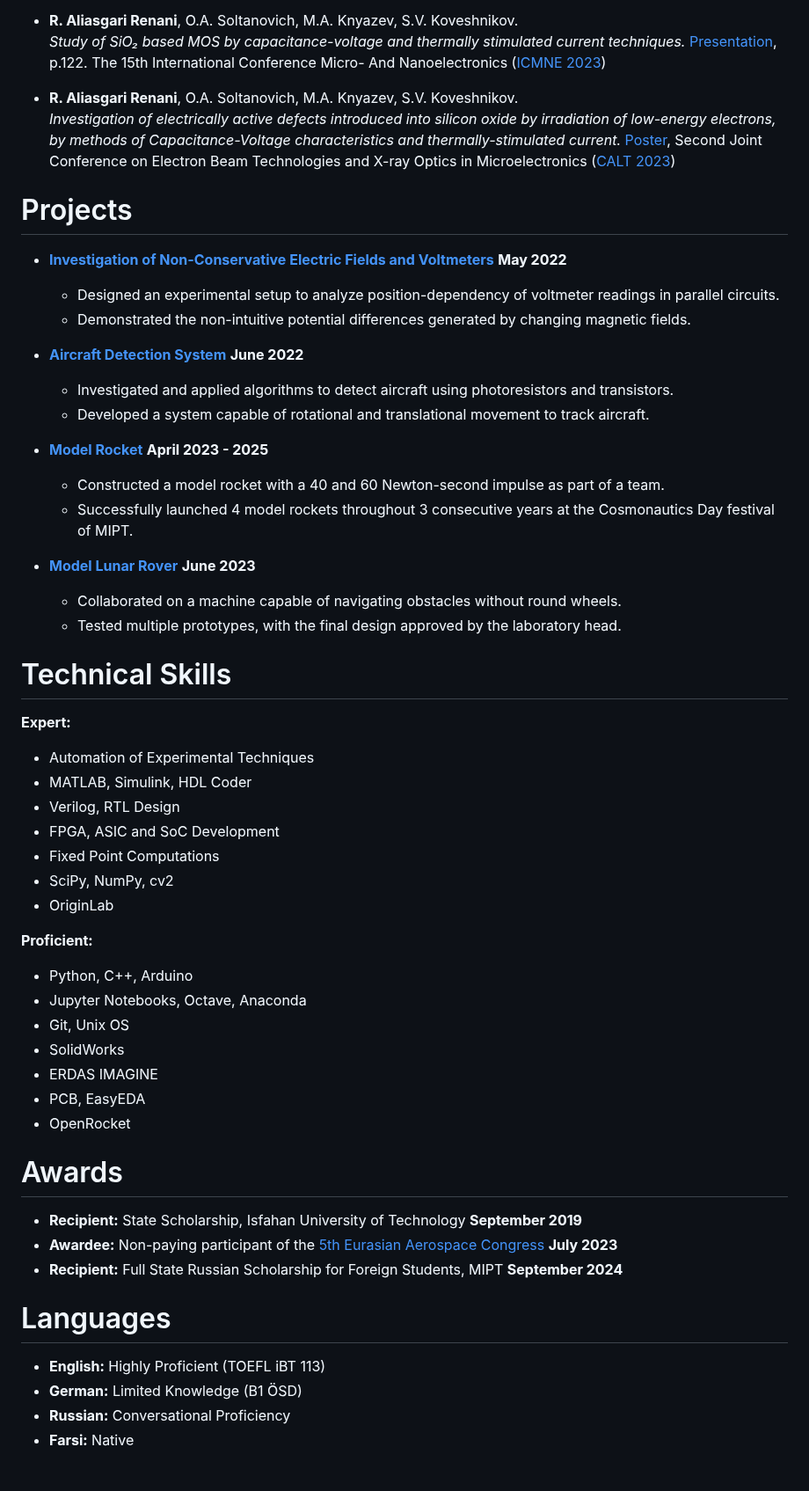
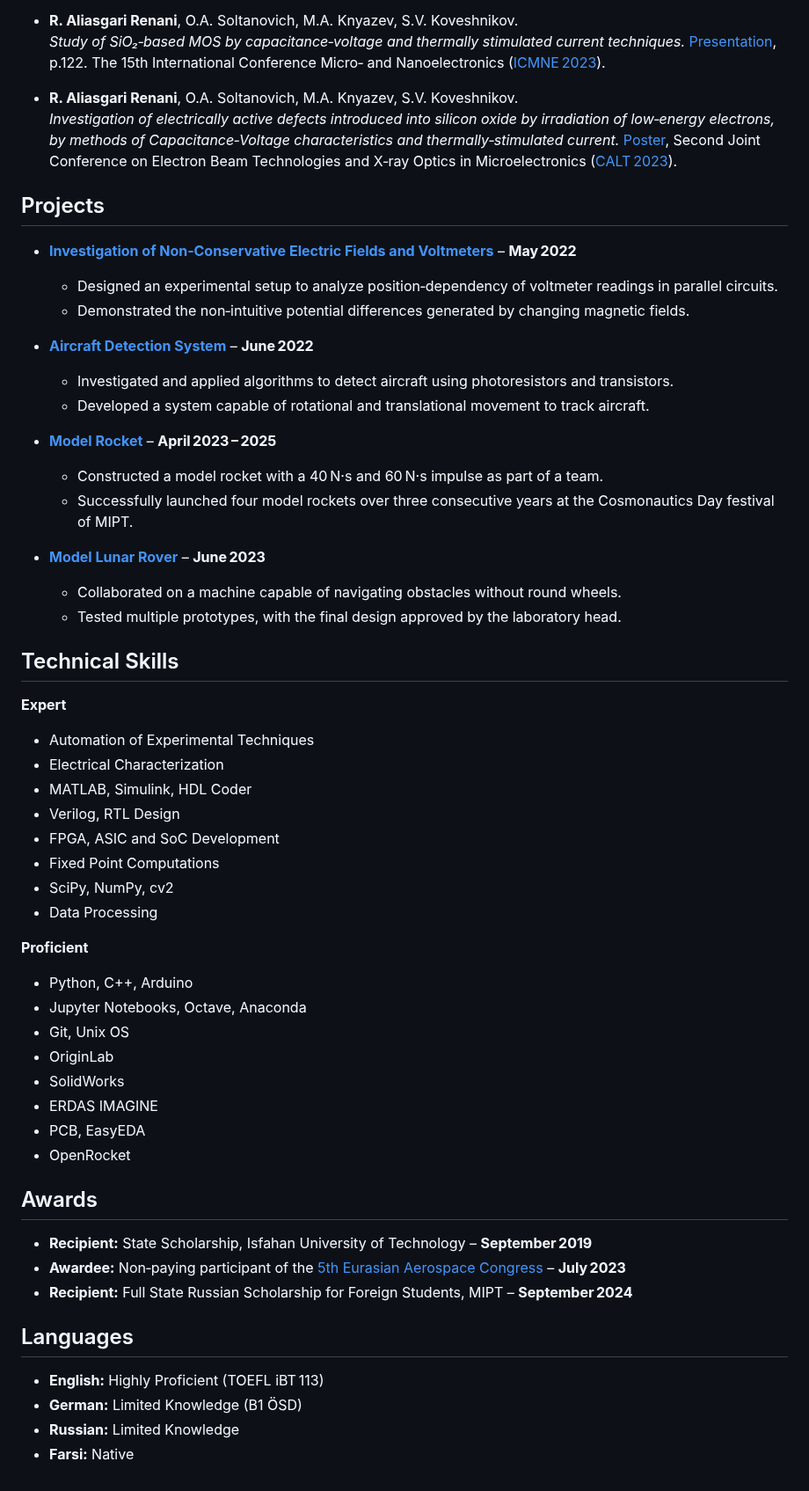
Before and after one commit to rezaaliasgarirenani/rezaaliasgarirenani, a Markdown page: README.md, the part around one of its changes. Shown at 88% size. Rendered like a GitHub page.

Commit message:
changing cv

```diff
--- a/README.md
+++ b/README.md
@@ -54,57 +52,59 @@
 
 - **R. Aliasgari Renani**, O.A. Soltanovich, M.A. Knyazev, S.V. Koveshnikov.
-  _Study of SiO₂ based MOS by capacitance-voltage and thermally stimulated current techniques._ [Presentation](https://icmne.ftian.ru/wp-content/uploads/icmne-2023_e-version.pdf), p.122. The 15th International Conference Micro- And Nanoelectronics ([ICMNE 2023](https://icmne.ftian.ru))
+  _Study of SiO₂‑based MOS by capacitance‑voltage and thermally stimulated current techniques._ [Presentation](https://icmne.ftian.ru/wp-content/uploads/icmne-2023_e-version.pdf), p.122. The 15th International Conference Micro‑ and Nanoelectronics ([ICMNE 2023](https://icmne.ftian.ru)).
 
 - **R. Aliasgari Renani**, O.A. Soltanovich, M.A. Knyazev, S.V. Koveshnikov.
-  _Investigation of electrically active defects introduced into silicon oxide by irradiation of low-energy electrons, by methods of Capacitance-Voltage characteristics and thermally-stimulated current._ [Poster](https://cebt23.iptm.ru/download/numbered/91.pdf), Second Joint Conference on Electron Beam Technologies and X-ray Optics in Microelectronics ([CALT 2023](https://cebt23.iptm.ru))
+  _Investigation of electrically active defects introduced into silicon oxide by irradiation of low‑energy electrons, by methods of Capacitance‑Voltage characteristics and thermally‑stimulated current._ [Poster](https://cebt23.iptm.ru/download/numbered/91.pdf), Second Joint Conference on Electron Beam Technologies and X‑ray Optics in Microelectronics ([CALT 2023](https://cebt23.iptm.ru)).
 
-# Projects
+## Projects
 
-- **[Investigation of Non-Conservative Electric Fields and Voltmeters](https://github.com/rezaaliasgarirenani/Non-Conservative-Electric-Fields-and-Voltmeters)** **May 2022**
-  - Designed an experimental setup to analyze position-dependency of voltmeter readings in parallel circuits.
-  - Demonstrated the non-intuitive potential differences generated by changing magnetic fields.
+- **[Investigation of Non‑Conservative Electric Fields and Voltmeters](https://github.com/rezaaliasgarirenani/Non-Conservative-Electric-Fields-and-Voltmeters)** – **May 2022**
+  - Designed an experimental setup to analyze position‑dependency of voltmeter readings in parallel circuits.
+  - Demonstrated the non‑intuitive potential differences generated by changing magnetic fields.
 
-- **[Aircraft Detection System](https://github.com/rezaaliasgarirenani/Aircraft-Detection-System)** **June 2022**
+- **[Aircraft Detection System](https://github.com/rezaaliasgarirenani/Aircraft-Detection-System)** – **June 2022**
   - Investigated and applied algorithms to detect aircraft using photoresistors and transistors.
   - Developed a system capable of rotational and translational movement to track aircraft.
 
-- **[Model Rocket](https://github.com/icarus-imperium/rocket-2025)** **April 2023 - 2025**
-  - Constructed a model rocket with a 40 and 60 Newton-second impulse as part of a team.
-  - Successfully launched 4 model rockets throughout 3 consecutive years at the Cosmonautics Day festival of MIPT.
+- **[Model Rocket](https://github.com/icarus-imperium/rocket-2025)** – **April 2023 – 2025**
+  - Constructed a model rocket with a 40 N·s and 60 N·s impulse as part of a team.
+  - Successfully launched four model rockets over three consecutive years at the Cosmonautics Day festival of MIPT.
 
-- **[Model Lunar Rover](https://github.com/rezaaliasgarirenani/Rover)** **June 2023**
+- **[Model Lunar Rover](https://github.com/rezaaliasgarirenani/Rover)** – **June 2023**
   - Collaborated on a machine capable of navigating obstacles without round wheels.
   - Tested multiple prototypes, with the final design approved by the laboratory head.
 
-# Technical Skills
+## Technical Skills
 
-**Expert:**
+**Expert**
 - Automation of Experimental Techniques
+- Electrical Characterization
 - MATLAB, Simulink, HDL Coder
 - Verilog, RTL Design
 - FPGA, ASIC and SoC Development
 - Fixed Point Computations
 - SciPy, NumPy, cv2
-- OriginLab
+- Data Processing
 
-**Proficient:**
+**Proficient**
 - Python, C++, Arduino
 - Jupyter Notebooks, Octave, Anaconda
 - Git, Unix OS
+- OriginLab
 - SolidWorks
 - ERDAS IMAGINE
 - PCB, EasyEDA
 - OpenRocket
 
-# Awards
+## Awards
 
-- **Recipient:** State Scholarship, Isfahan University of Technology **September 2019**
-- **Awardee:** Non-paying participant of the [5th Eurasian Aerospace Congress](https://congress.aero/en/) **July 2023**
-- **Recipient:** Full State Russian Scholarship for Foreign Students, MIPT **September 2024**
+- **Recipient:** State Scholarship, Isfahan University of Technology – **September 2019**
+- **Awardee:** Non‑paying participant of the [5th Eurasian Aerospace Congress](https://congress.aero/en/) – **July 2023**
+- **Recipient:** Full State Russian Scholarship for Foreign Students, MIPT – **September 2024**
 
-# Languages
+## Languages
 
-- **English:** Highly Proficient (TOEFL iBT 113)
+- **English:** Highly Proficient (TOEFL iBT 113)
 - **German:** Limited Knowledge (B1 ÖSD)
-- **Russian:** Conversational Proficiency
+- **Russian:** Limited Knowledge
 - **Farsi:** Native
```
Also changed, not shown: other parts of README.md (+23 -25 lines).
